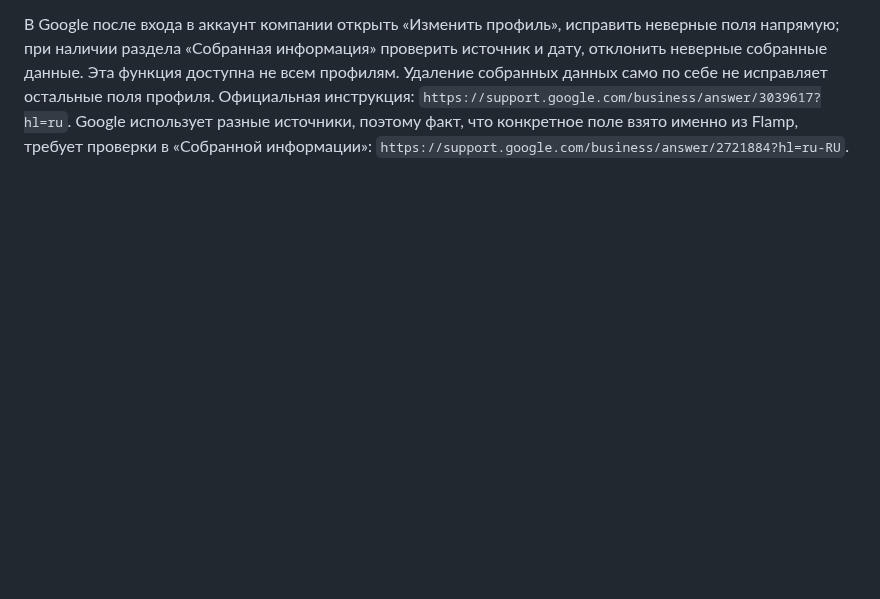
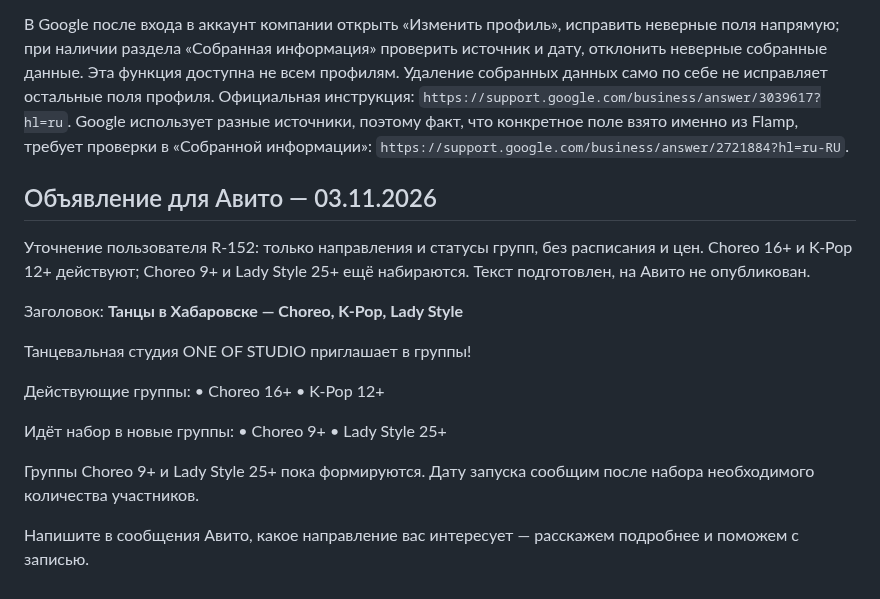
Before and after one commit to vladaizmailova070702-create/ONE-OF-CREW-site, a Markdown page: docs/LOCAL_LISTINGS.md, the part around the change. Drawn GitHub-style; blank space fills up the shorter version.

Commit message:
docs: prepare Avito copy with confirmed recruitment statuses

```diff
--- a/docs/LOCAL_LISTINGS.md
+++ b/docs/LOCAL_LISTINGS.md
@@ -48,3 +48,25 @@ Flamp исторически использует справочную базу
 Google использует разные источники, поэтому факт, что конкретное поле взято
 именно из Flamp, требует проверки в «Собранной информации»:
 `https://support.google.com/business/answer/2721884?hl=ru-RU`.
+
+## Объявление для Авито — 03.11.2026
+
+Уточнение пользователя R-152: только направления и статусы групп, без
+расписания и цен. Choreo 16+ и K-Pop 12+ действуют; Choreo 9+ и Lady Style
+25+ ещё набираются. Текст подготовлен, на Авито не опубликован.
+
+Заголовок: **Танцы в Хабаровске — Choreo, K-Pop, Lady Style**
+
+Танцевальная студия ONE OF STUDIO приглашает в группы!
+
+Действующие группы:
+• Choreo 16+
+• K-Pop 12+
+
+Идёт набор в новые группы:
+• Choreo 9+
+• Lady Style 25+
+
+Группы Choreo 9+ и Lady Style 25+ пока формируются. Дату запуска сообщим после набора необходимого количества участников.
+
+Напишите в сообщения Авито, какое направление вас интересует — расскажем подробнее и поможем с записью.
```
Also changed, not shown: docs/REQUESTS.md (+3 -1 lines).
